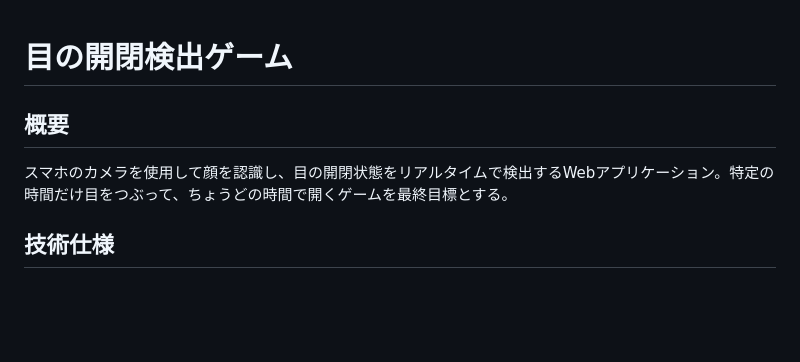
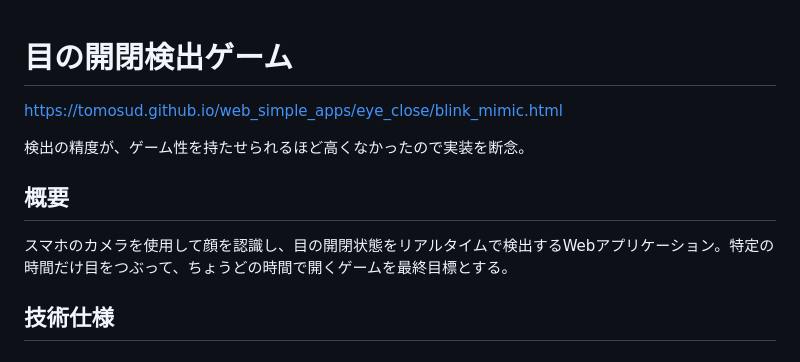
Before and after one commit to tomosud/web_simple_apps, a Markdown page: eye_close/README.md, the part around the change. GitHub-like rendering; blank space fills up the shorter version.

```diff
--- a/eye_close/README.md
+++ b/eye_close/README.md
@@ -1,7 +1,13 @@
 # 目の開閉検出ゲーム
+
+https://tomosud.github.io/web_simple_apps/eye_close/blink_mimic.html
+
+検出の精度が、ゲーム性を持たせられるほど高くなかったので実装を断念。
+
 
 ## 概要
 スマホのカメラを使用して顔を認識し、目の開閉状態をリアルタイムで検出するWebアプリケーション。特定の時間だけ目をつぶって、ちょうどの時間で開くゲームを最終目標とする。
+
 
 ## 技術仕様
 
```
